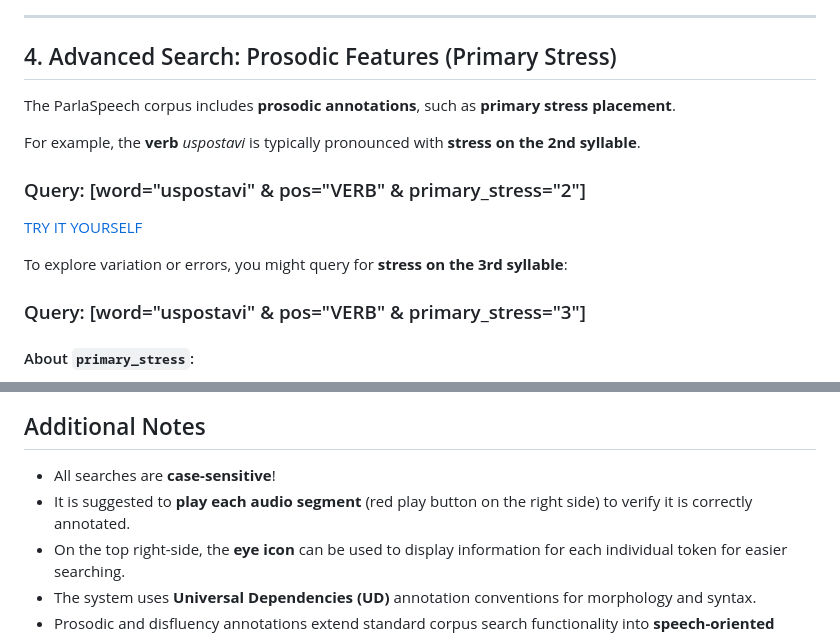
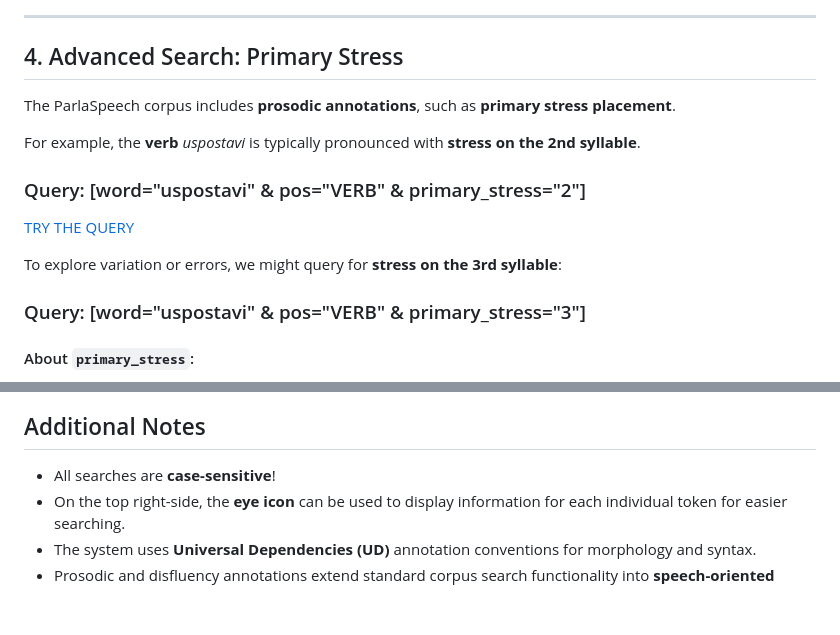
Before and after one commit to clarinsi/parlaspeech, a Markdown page: docs/concordancer/index.md, 2 parts joined by grey strips. Rendered like a GitHub page; blank space fills up the shorter version.

```diff
--- a/docs/concordancer/index.md
+++ b/docs/concordancer/index.md
@@ -68,16 +70,16 @@ This ensures your search is **morphosyntactically precise**.
 
 ---
 
-## 4. Advanced Search: Prosodic Features (Primary Stress)
+## 4. Advanced Search: Primary Stress
 
 The ParlaSpeech corpus includes **prosodic annotations**, such as **primary stress placement**.
 
 For example, the **verb** *uspostavi* is typically pronounced with **stress on the 2nd syllable**.
 
 ### Query: [word="uspostavi" & pos="VERB" & primary_stress="2"]
-[TRY IT YOURSELF](https://www.clarin.si/ske/#concordance?corpname=parlaspeech3_hr&tab=advanced&queryselector=cql&keyword=uspostaviti&attrs=word&viewmode=kwic&attr_allpos=all&refs_up=0&shorten_refs=1&glue=1&gdexcnt=300&show_gdex_scores=0&itemsPerPage=20&structs=s%2Cg&refs=%3Dspeech.speaker_id%2C%3Dspeech.date&default_attr=lemma&cql=%5Bword%3D%22uspostavi%22%20%26%20pos%3D%22VERB%22%20%26%20primary_stress%3D%222%22%5D&showresults=1&showTBL=0&tbl_template=&gdexconf=&f_tab=basic&f_showrelfrq=1&f_showperc=0&f_showreldens=0&f_showreltt=0&c_customrange=0&t_attr=&t_absfrq=0&t_trimempty=1&t_threshold=5&operations=%5B%7B%22name%22%3A%22cql%22%2C%22arg%22%3A%22%5Bword%3D%5C%22uspostavi%5C%22%20%26%20pos%3D%5C%22VERB%5C%22%20%26%20primary_stress%3D%5C%222%5C%22%5D%22%2C%22query%22%3A%7B%22queryselector%22%3A%22cqlrow%22%2C%22cql%22%3A%22%5Bword%3D%5C%22uspostavi%5C%22%20%26%20pos%3D%5C%22VERB%5C%22%20%26%20primary_stress%3D%5C%222%5C%22%5D%22%2C%22default_attr%22%3A%22lemma%22%7D%2C%22id%22%3A5074%7D%5D)
+[TRY THE QUERY](https://www.clarin.si/ske/#concordance?corpname=parlaspeech3_hr&tab=advanced&queryselector=cql&keyword=uspostaviti&attrs=word&viewmode=kwic&attr_allpos=all&refs_up=0&shorten_refs=1&glue=1&gdexcnt=300&show_gdex_scores=0&itemsPerPage=20&structs=s%2Cg&refs=%3Dspeech.speaker_id%2C%3Dspeech.date&default_attr=lemma&cql=%5Bword%3D%22uspostavi%22%20%26%20pos%3D%22VERB%22%20%26%20primary_stress%3D%222%22%5D&showresults=1&showTBL=0&tbl_template=&gdexconf=&f_tab=basic&f_showrelfrq=1&f_showperc=0&f_showreldens=0&f_showreltt=0&c_customrange=0&t_attr=&t_absfrq=0&t_trimempty=1&t_threshold=5&operations=%5B%7B%22name%22%3A%22cql%22%2C%22arg%22%3A%22%5Bword%3D%5C%22uspostavi%5C%22%20%26%20pos%3D%5C%22VERB%5C%22%20%26%20primary_stress%3D%5C%222%5C%22%5D%22%2C%22query%22%3A%7B%22queryselector%22%3A%22cqlrow%22%2C%22cql%22%3A%22%5Bword%3D%5C%22uspostavi%5C%22%20%26%20pos%3D%5C%22VERB%5C%22%20%26%20primary_stress%3D%5C%222%5C%22%5D%22%2C%22default_attr%22%3A%22lemma%22%7D%2C%22id%22%3A5074%7D%5D)
 
-To explore variation or errors, you might query for **stress on the 3rd syllable**:
+To explore variation or errors, we might query for **stress on the 3rd syllable**:
 
 ### Query: [word="uspostavi" & pos="VERB" & primary_stress="3"]
 
@@ -146,7 +148,6 @@ This feature is valuable for research on **speech disfluencies**, **planning phe
 ## Additional Notes
 
 - All searches are **case-sensitive**!
-- It is suggested to **play each audio segment** (red play button on the right side) to verify it is correctly annotated.
 - On the top right-side, the **eye icon** can be used to display information for each individual token for easier searching.
 - The system uses **Universal Dependencies (UD)** annotation conventions for morphology and syntax.
 - Prosodic and disfluency annotations extend standard corpus search functionality into **speech-oriented analysis**.
```
Also changed, not shown: other parts of docs/concordancer/index.md (+15 -13 lines).
